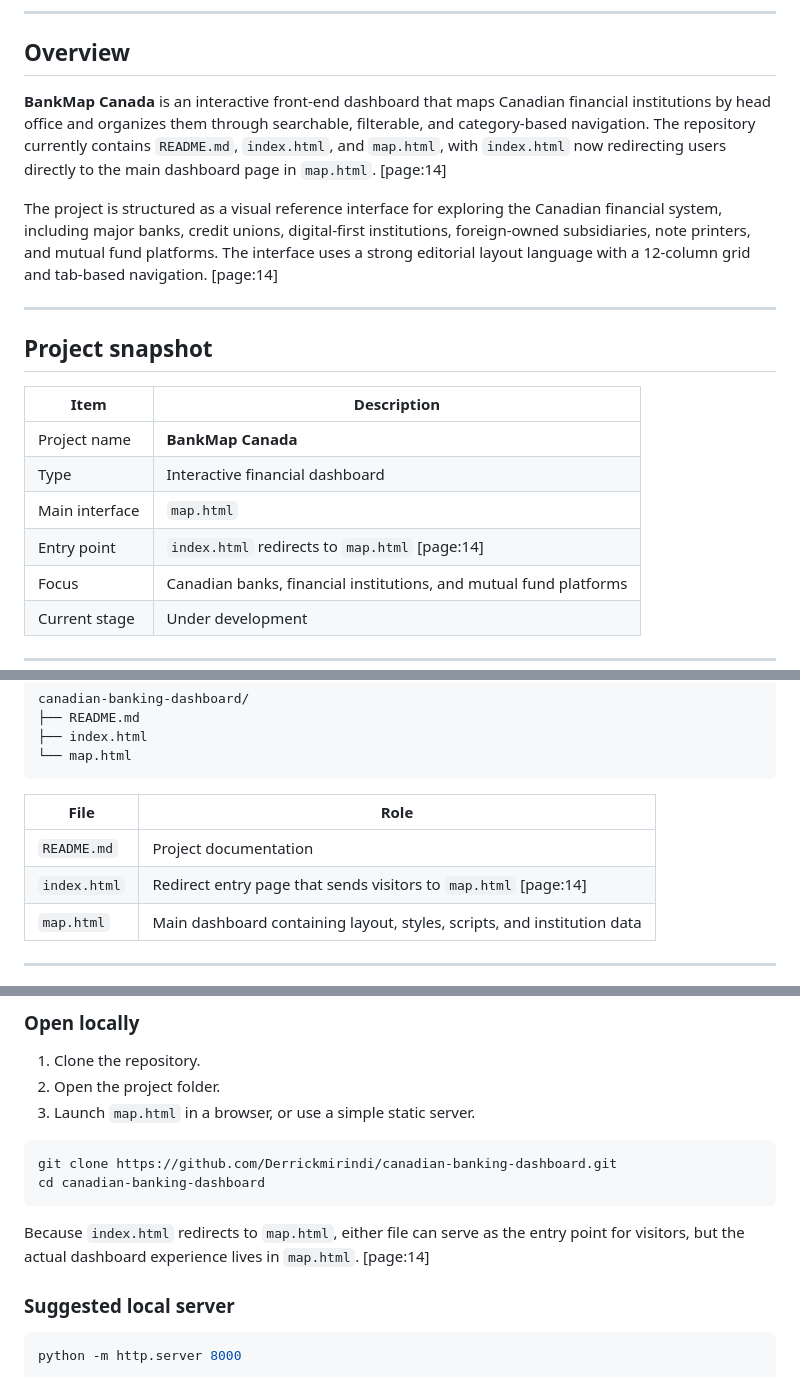
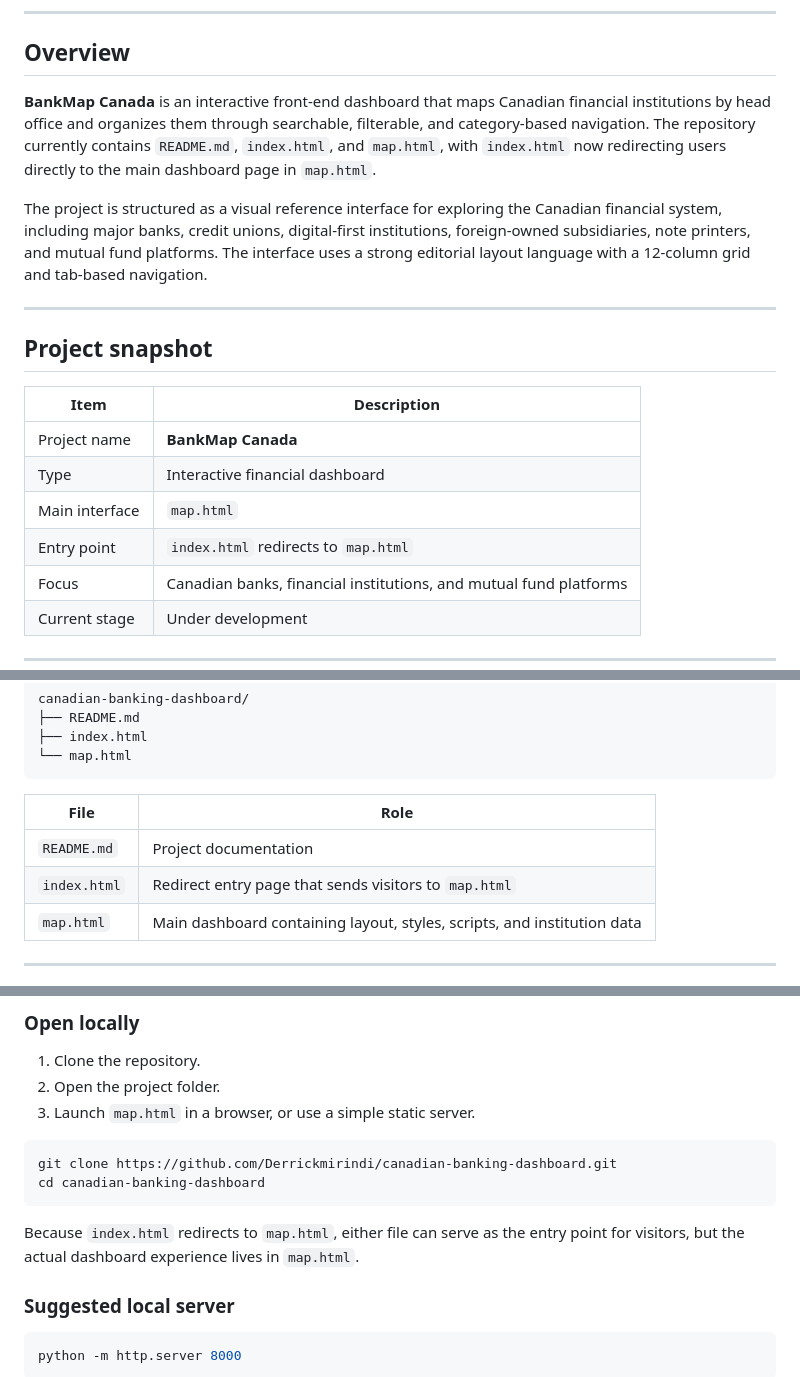
Before and after one commit to Derrickmirindi/canadian-banking-dashboard, a Markdown page: README.md, 3 parts joined by grey strips. GitHub-like rendering.

````diff
--- a/README.md
+++ b/README.md
@@ -23,9 +23,9 @@
 
 ## Overview
 
-**BankMap Canada** is an interactive front-end dashboard that maps Canadian financial institutions by head office and organizes them through searchable, filterable, and category-based navigation. The repository currently contains `README.md`, `index.html`, and `map.html`, with `index.html` now redirecting users directly to the main dashboard page in `map.html`. [page:14]
+**BankMap Canada** is an interactive front-end dashboard that maps Canadian financial institutions by head office and organizes them through searchable, filterable, and category-based navigation. The repository currently contains `README.md`, `index.html`, and `map.html`, with `index.html` now redirecting users directly to the main dashboard page in `map.html`.
 
-The project is structured as a visual reference interface for exploring the Canadian financial system, including major banks, credit unions, digital-first institutions, foreign-owned subsidiaries, note printers, and mutual fund platforms. The interface uses a strong editorial layout language with a 12-column grid and tab-based navigation. [page:14]
+The project is structured as a visual reference interface for exploring the Canadian financial system, including major banks, credit unions, digital-first institutions, foreign-owned subsidiaries, note printers, and mutual fund platforms. The interface uses a strong editorial layout language with a 12-column grid and tab-based navigation.
 
 ---
 
@@ -36,7 +36,7 @@ The project is structured as a visual reference interface for exploring the Cana
 | Project name | **BankMap Canada** |
 | Type | Interactive financial dashboard |
 | Main interface | `map.html` |
-| Entry point | `index.html` redirects to `map.html` [page:14] |
+| Entry point | `index.html` redirects to `map.html`  |
 | Focus | Canadian banks, financial institutions, and mutual fund platforms |
 | Current stage | Under development |
 
@@ -93,7 +93,7 @@ canadian-banking-dashboard/
 | File | Role |
 |------|------|
 | `README.md` | Project documentation |
-| `index.html` | Redirect entry page that sends visitors to `map.html` [page:14] |
+| `index.html` | Redirect entry page that sends visitors to `map.html` |
 | `map.html` | Main dashboard containing layout, styles, scripts, and institution data |
 
 ---
@@ -111,7 +111,7 @@ git clone https://github.com/Derrickmirindi/canadian-banking-dashboard.git
 cd canadian-banking-dashboard
 ```
 
-Because `index.html` redirects to `map.html`, either file can serve as the entry point for visitors, but the actual dashboard experience lives in `map.html`. [page:14]
+Because `index.html` redirects to `map.html`, either file can serve as the entry point for visitors, but the actual dashboard experience lives in `map.html`.
 
 ### Suggested local server
 
````
